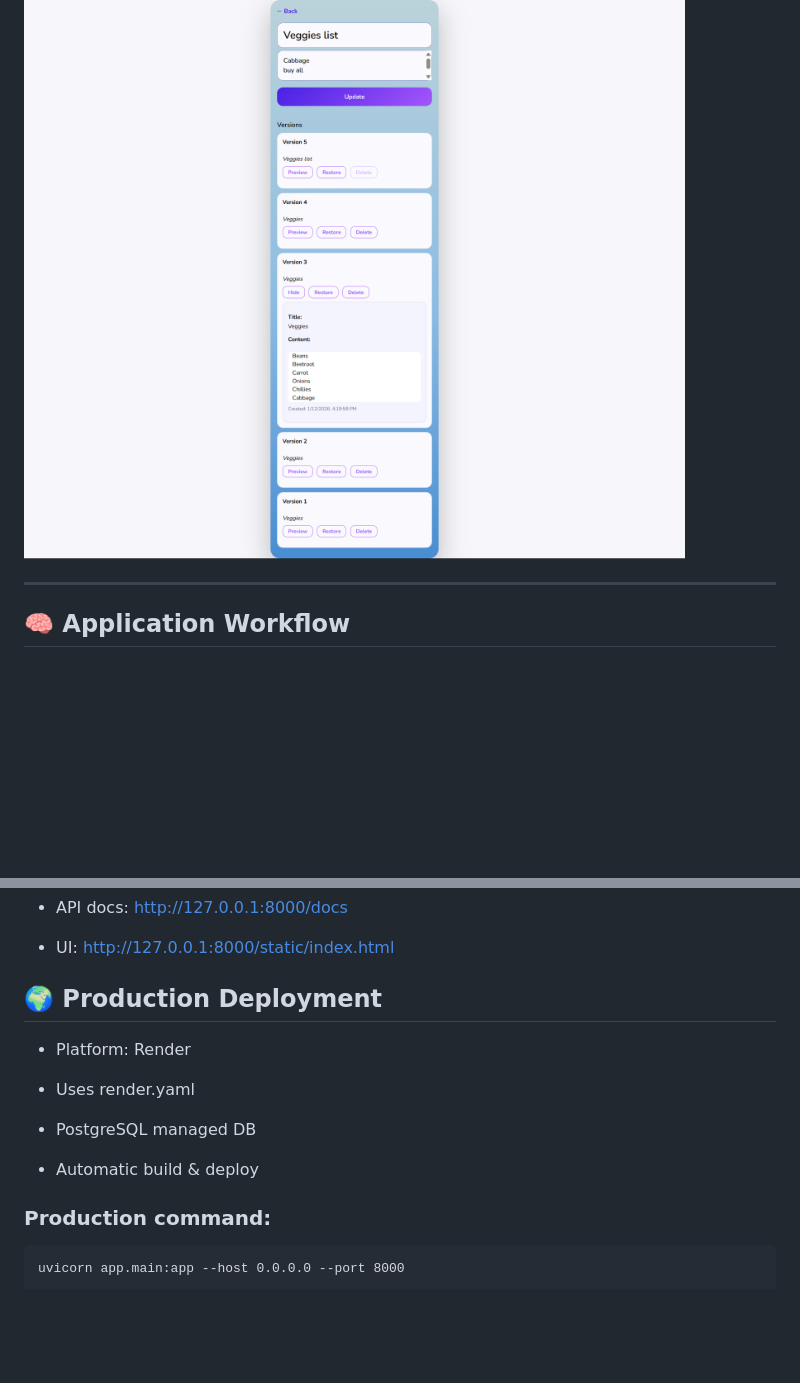
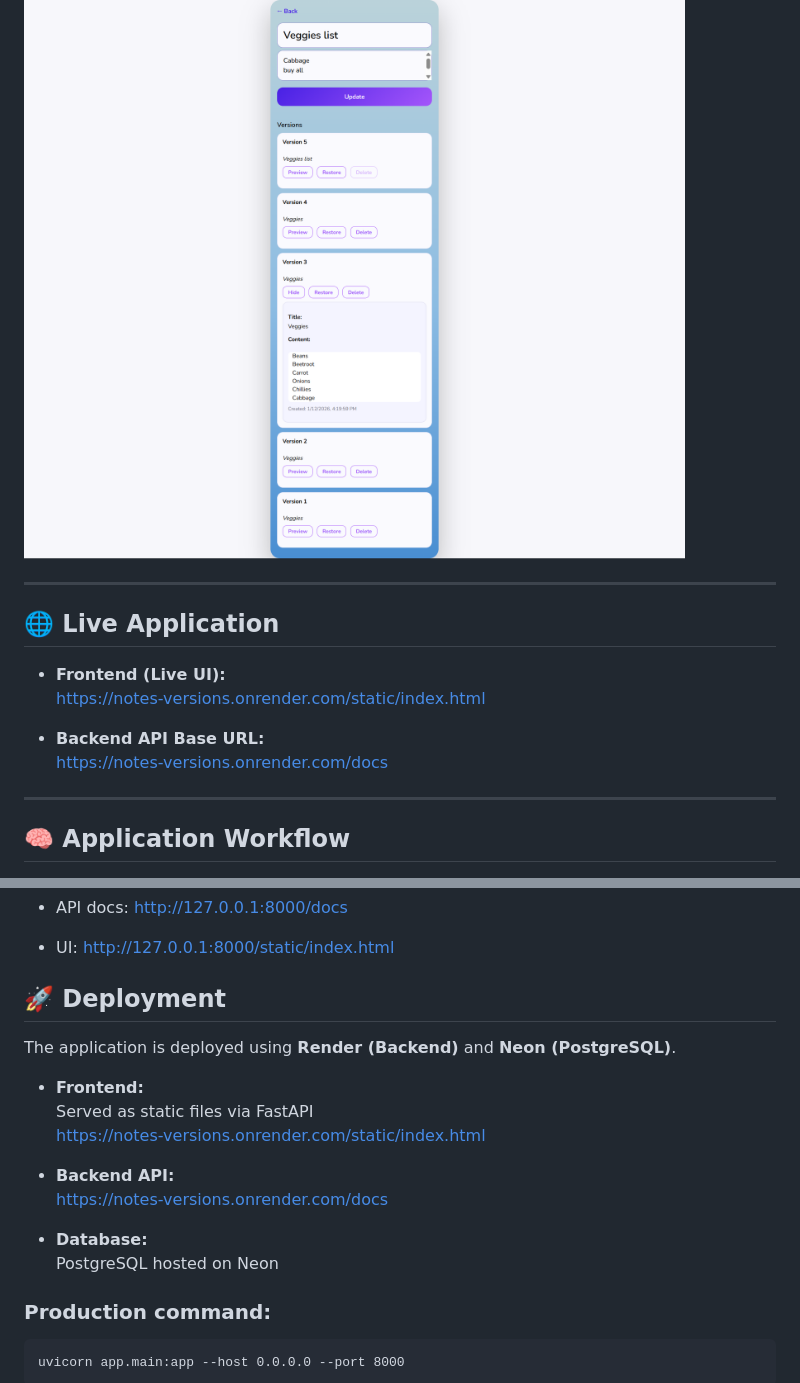
Before and after one commit to AlenKJ01/Notes-Versions, a Markdown page: README.md, 2 parts joined by grey strips. Drawn GitHub-style; blank space fills up the shorter version.

````diff
--- a/README.md
+++ b/README.md
@@ -29,6 +29,16 @@ This project focuses on **clean backend architecture**, **API design**, and a **
 ![Login Page](screenshots/login.png)
 ### Version Preview
 ![Version Preview](screenshots/note_versions.png)
+
+---
+
+## 🌐 Live Application
+
+- **Frontend (Live UI):**
+  https://notes-versions.onrender.com/static/index.html
+
+- **Backend API Base URL:**
+  https://notes-versions.onrender.com/docs
 
 ---
 
@@ -190,15 +200,19 @@ Open:
 
 - UI: http://127.0.0.1:8000/static/index.html
 
-## 🌍 Production Deployment
+## 🚀 Deployment
 
-- Platform: Render
+The application is deployed using **Render (Backend)** and **Neon (PostgreSQL)**.
 
-- Uses render.yaml
+- **Frontend:**
+  Served as static files via FastAPI
+  https://notes-versions.onrender.com/static/index.html
 
-- PostgreSQL managed DB
+- **Backend API:**
+  https://notes-versions.onrender.com/docs
 
-- Automatic build & deploy
+- **Database:**
+  PostgreSQL hosted on Neon
 
 ### Production command:
 ```
````
